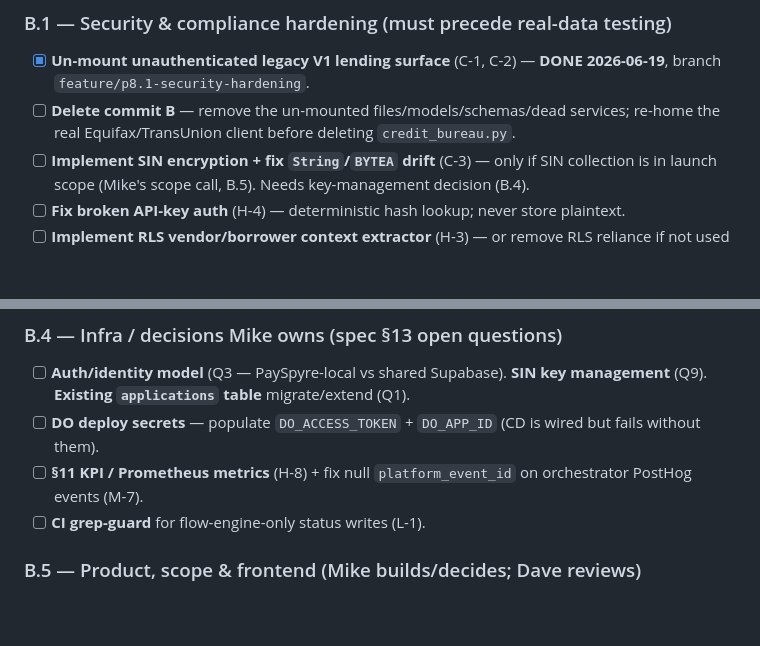
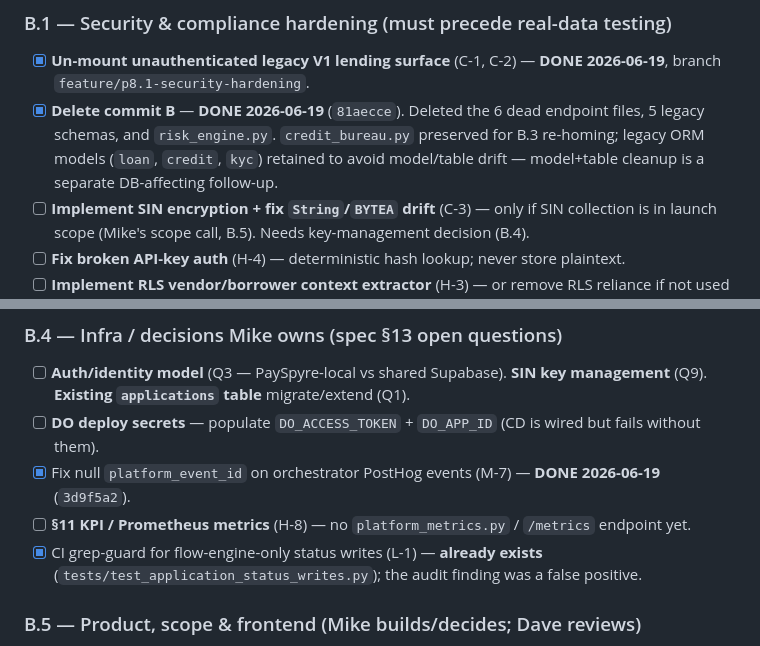
Before and after one commit to dmdwebster-collab/payspyre-backend, a Markdown page: docs/roadmap_to_launch.md, 2 parts joined by grey strips. Drawn GitHub-style; blank space fills up the shorter version.

Commit message:
docs(p8.1): mark commit-B + M-7 done; correct L-1 false positive (status-write guard already exists)
Co-Authored-By: Claude Opus 4.8 <noreply@anthropic.com>

```diff
--- a/docs/roadmap_to_launch.md
+++ b/docs/roadmap_to_launch.md
@@ -30,7 +30,7 @@ Grouped by priority. Items map to audit finding IDs.
 
 ### B.1 — Security & compliance hardening (must precede real-data testing)
 - [x] **Un-mount unauthenticated legacy V1 lending surface** (C-1, C-2) — **DONE 2026-06-19**, branch `feature/p8.1-security-hardening`.
-- [ ] **Delete commit B** — remove the un-mounted files/models/schemas/dead services; re-home the real Equifax/TransUnion client before deleting `credit_bureau.py`.
+- [x] **Delete commit B** — **DONE 2026-06-19** (`81aecce`). Deleted the 6 dead endpoint files, 5 legacy schemas, and `risk_engine.py`. `credit_bureau.py` preserved for B.3 re-homing; legacy ORM models (`loan`, `credit`, `kyc`) retained to avoid model/table drift — model+table cleanup is a separate DB-affecting follow-up.
 - [ ] **Implement SIN encryption + fix `String`/`BYTEA` drift** (C-3) — only if SIN collection is in launch scope (Mike's scope call, B.5). Needs key-management decision (B.4).
 - [ ] **Fix broken API-key auth** (H-4) — deterministic hash lookup; never store plaintext.
 - [ ] **Implement RLS vendor/borrower context extractor** (H-3) — or remove RLS reliance if not used for tenant isolation.
@@ -54,8 +54,9 @@ Grouped by priority. Items map to audit finding IDs.
 ### B.4 — Infra / decisions Mike owns (spec §13 open questions)
 - [ ] **Auth/identity model** (Q3 — PaySpyre-local vs shared Supabase). **SIN key management** (Q9). **Existing `applications` table** migrate/extend (Q1).
 - [ ] **DO deploy secrets** — populate `DO_ACCESS_TOKEN` + `DO_APP_ID` (CD is wired but fails without them).
-- [ ] **§11 KPI / Prometheus metrics** (H-8) + fix null `platform_event_id` on orchestrator PostHog events (M-7).
-- [ ] **CI grep-guard** for flow-engine-only status writes (L-1).
+- [x] Fix null `platform_event_id` on orchestrator PostHog events (M-7) — **DONE 2026-06-19** (`3d9f5a2`).
+- [ ] **§11 KPI / Prometheus metrics** (H-8) — no `platform_metrics.py` / `/metrics` endpoint yet.
+- [x] CI grep-guard for flow-engine-only status writes (L-1) — **already exists** (`tests/test_application_status_writes.py`); the audit finding was a false positive.
 
 ### B.5 — Product, scope & frontend (Mike builds/decides; Dave reviews)
 - [ ] **Build the patient-facing frontend** — in active build, on track for August testing.
```
Also changed, not shown: docs/audit_2026-06-19.md (+1 -1 lines).
